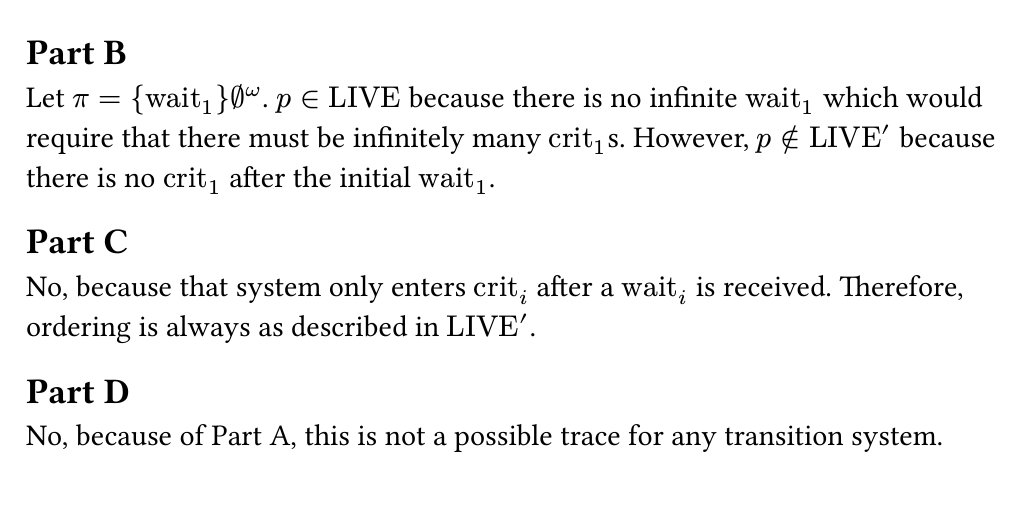
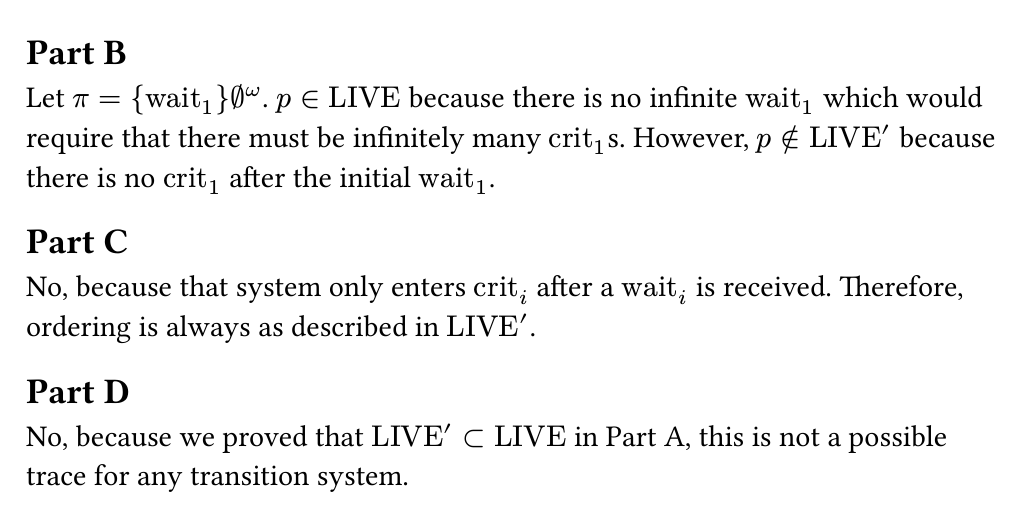
Before and after one commit to alperari/cyber-physical-systems, a Typst document (week6/solution.typ): part of page 2 of 5, cut so that both start at the same text. The pictures show the PDF file week6/solution.pdf that the author committed with the source.

Commit message:
fix(2-d)

```diff
--- a/week6/solution.typ
+++ b/week6/solution.typ
@@ -77,7 +77,7 @@ Let $pi = {"wait"_1}emptyset^omega$. $p in "LIVE"$ because there is no infinite
 No, because that system only enters $"crit"_i$ after a $"wait"_i$ is received. Therefore, ordering is always as described in $"LIVE"'$.
 
 == Part D
-No, because of #link(label("2-part-a"))[Part A], this is not a possible trace for any transition system.
+No, because we proved that $"LIVE"' subset "LIVE"$ in #link(label("2-part-a"))[Part A], this is not a possible trace for any transition system.
 
 #pagebreak()
 
```
Also changed, not shown: week6/solution.pdf.
